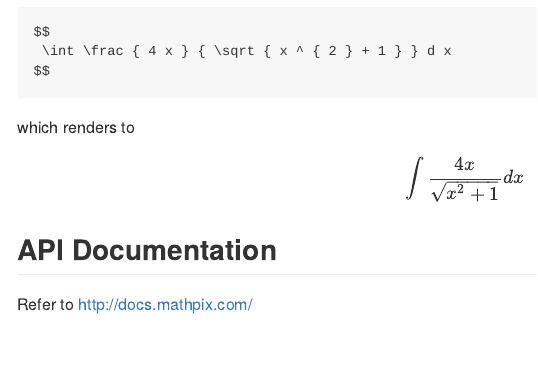
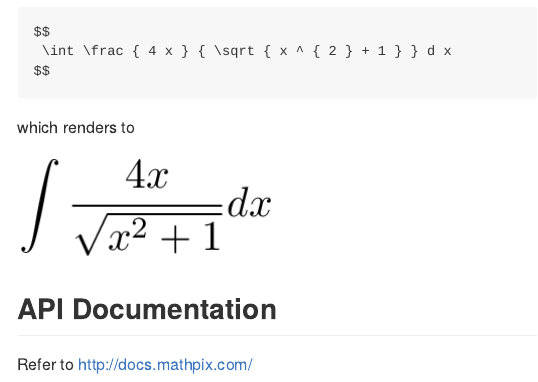
Before and after one commit to jonocarroll/mathpix, an R Markdown document (README.Rmd): the page in a window 1100 px wide, from 1200 px down. Rendered offline with R 4.5, knitr and Pandoc, with nearby package versions.

Commit message:
just use the image reldir

```diff
--- a/README.Rmd
+++ b/README.Rmd
@@ -52,9 +52,7 @@ $$
 
 which renders to
 
-$$
- \int \frac { 4 x } { \sqrt { x ^ { 2 } + 1 } } d x
-$$
+![](./inst/eq_no_01.png)
 
 ## API Documentation
 
```
Also changed, not shown: README.md, eq_no_02.png (deleted), inst/eq_no_01.png (renamed from eq_no_01.png).
